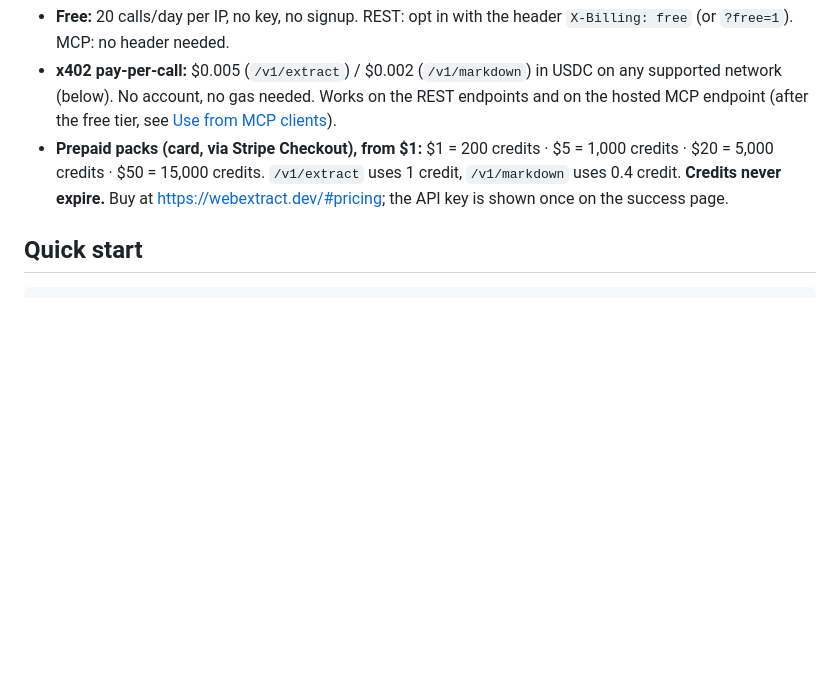
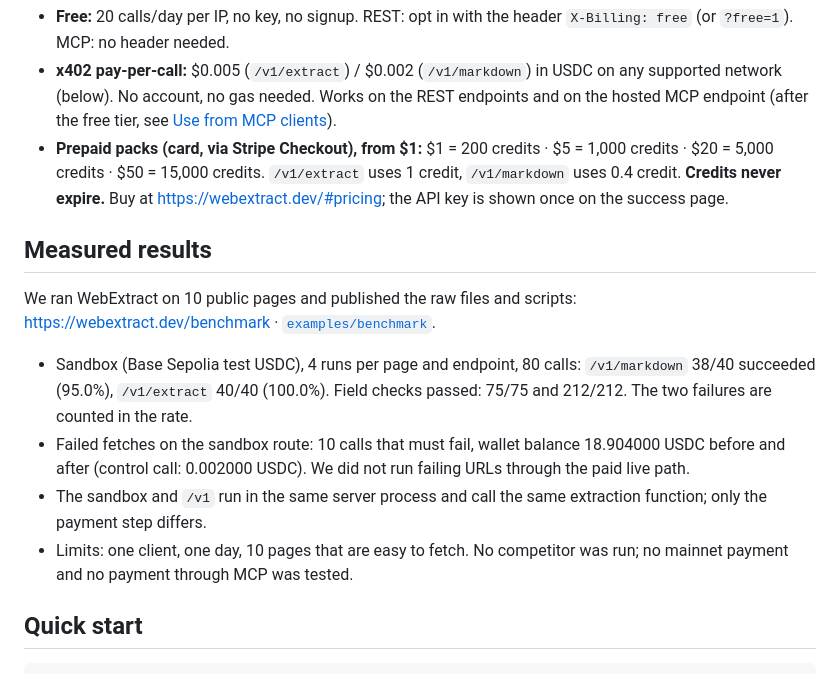
Before and after one commit to nyx464664816-stack/webextract, a Markdown page: README.md, the part around the change. Rendered like a GitHub page; blank space fills up the shorter version.

Commit message:
README: measured results section linking the benchmark

```diff
--- a/README.md
+++ b/README.md
@@ -36,6 +36,15 @@ Behaviour:
 - **Free:** 20 calls/day per IP, no key, no signup. REST: opt in with the header `X-Billing: free` (or `?free=1`). MCP: no header needed.
 - **x402 pay-per-call:** $0.005 (`/v1/extract`) / $0.002 (`/v1/markdown`) in USDC on any supported network (below). No account, no gas needed. Works on the REST endpoints and on the hosted MCP endpoint (after the free tier, see [Use from MCP clients](#use-from-mcp-clients)).
 - **Prepaid packs (card, via Stripe Checkout), from $1:** $1 = 200 credits · $5 = 1,000 credits · $20 = 5,000 credits · $50 = 15,000 credits. `/v1/extract` uses 1 credit, `/v1/markdown` uses 0.4 credit. **Credits never expire.** Buy at https://webextract.dev/#pricing; the API key is shown once on the success page.
+
+## Measured results
+
+We ran WebExtract on 10 public pages and published the raw files and scripts: <https://webextract.dev/benchmark> · [`examples/benchmark`](examples/benchmark).
+
+- Sandbox (Base Sepolia test USDC), 4 runs per page and endpoint, 80 calls: `/v1/markdown` 38/40 succeeded (95.0%), `/v1/extract` 40/40 (100.0%). Field checks passed: 75/75 and 212/212. The two failures are counted in the rate.
+- Failed fetches on the sandbox route: 10 calls that must fail, wallet balance 18.904000 USDC before and after (control call: 0.002000 USDC). We did not run failing URLs through the paid live path.
+- The sandbox and `/v1` run in the same server process and call the same extraction function; only the payment step differs.
+- Limits: one client, one day, 10 pages that are easy to fetch. No competitor was run; no mainnet payment and no payment through MCP was tested.
 
 ## Quick start
 
```
